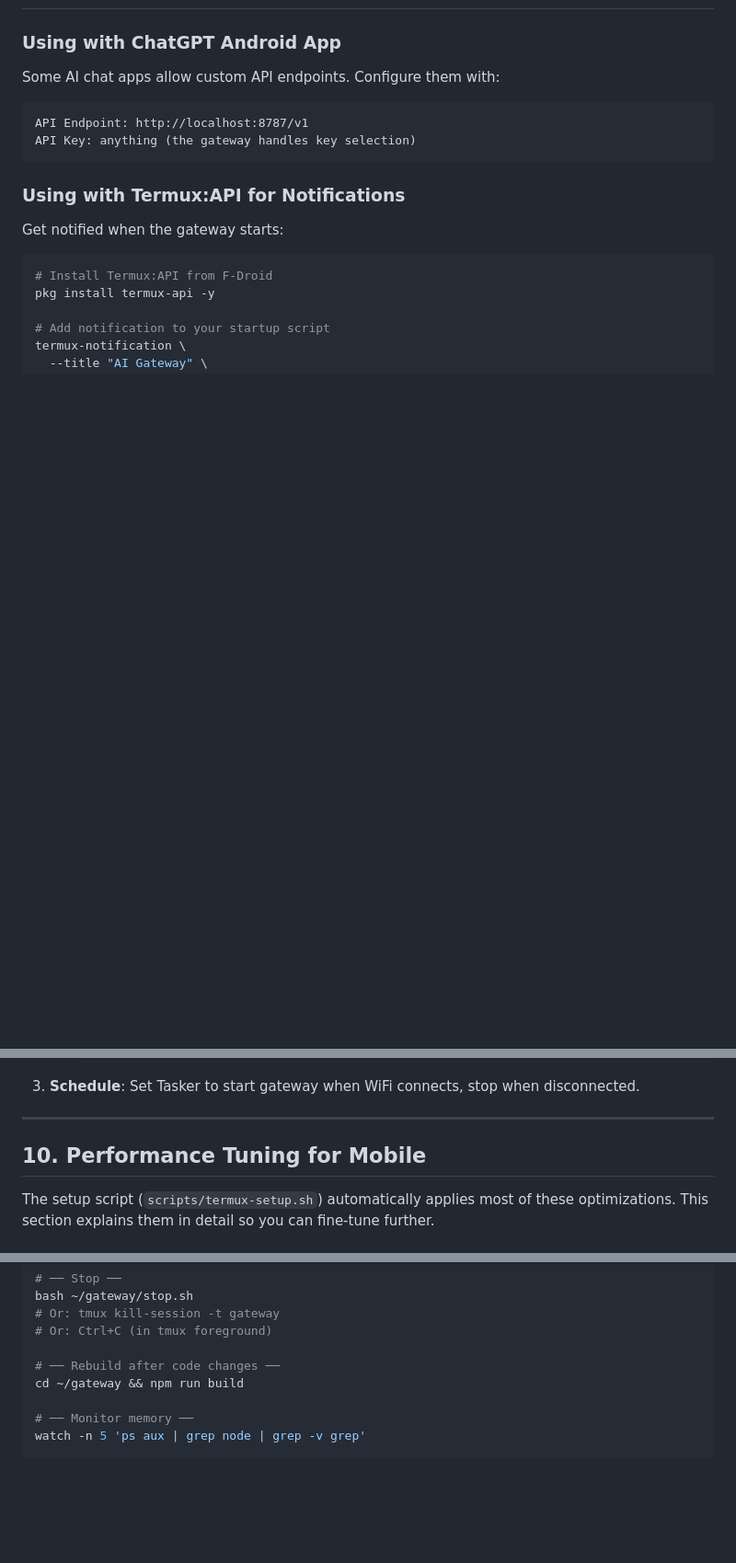
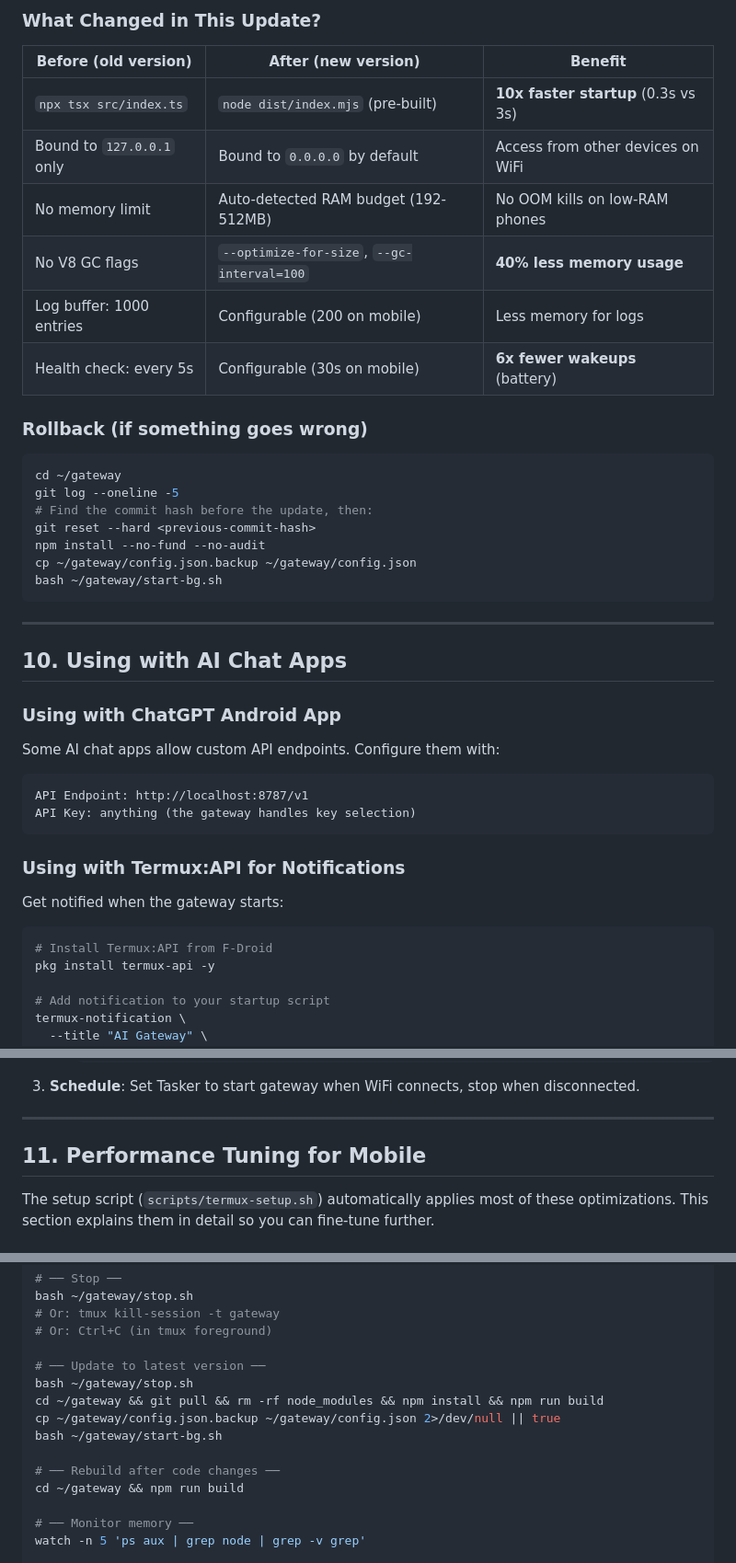
Before and after one commit to yogee20001/gateway, a Markdown page: docs/TERMUX-ANDROID-GUIDE.md, 3 parts joined by grey strips. Shown at 92% size. Drawn GitHub-style; blank space fills up the shorter version.

````diff
--- a/docs/TERMUX-ANDROID-GUIDE.md
+++ b/docs/TERMUX-ANDROID-GUIDE.md
@@ -507,3 +584,29 @@ netstat -tlnp | grep 8787
+### What Changed in This Update?
+
+| Before (old version) | After (new version) | Benefit |
+|---------------------|--------------------|---------|
+| `npx tsx src/index.ts` | `node dist/index.mjs` (pre-built) | **10x faster startup** (0.3s vs 3s) |
+| Bound to `127.0.0.1` only | Bound to `0.0.0.0` by default | Access from other devices on WiFi |
+| No memory limit | Auto-detected RAM budget (192-512MB) | No OOM kills on low-RAM phones |
+| No V8 GC flags | `--optimize-for-size`, `--gc-interval=100` | **40% less memory usage** |
+| Log buffer: 1000 entries | Configurable (200 on mobile) | Less memory for logs |
+| Health check: every 5s | Configurable (30s on mobile) | **6x fewer wakeups** (battery) |
+
+### Rollback (if something goes wrong)
+
+```bash
+cd ~/gateway
+git log --oneline -5
+# Find the commit hash before the update, then:
+git reset --hard <previous-commit-hash>
+npm install --no-fund --no-audit
+cp ~/gateway/config.json.backup ~/gateway/config.json
+bash ~/gateway/start-bg.sh
+```
+
+---
+
+## 10. Using with AI Chat Apps
 
 ### Using with ChatGPT Android App
 
@@ -556,7 +659,7 @@ You can use [Tasker](https://play.google.com/store/apps/details?id=net.dinglisch
 
 ---
 
-## 10. Performance Tuning for Mobile
+## 11. Performance Tuning for Mobile
 
 The setup script (`scripts/termux-setup.sh`) automatically applies most of these optimizations. This section explains them in detail so you can fine-tune further.
 
@@ -775,6 +878,12 @@ bash ~/gateway/stop.sh
 # Or: tmux kill-session -t gateway
 # Or: Ctrl+C (in tmux foreground)
 
+# ── Update to latest version ──
+bash ~/gateway/stop.sh
+cd ~/gateway && git pull && rm -rf node_modules && npm install && npm run build
+cp ~/gateway/config.json.backup ~/gateway/config.json 2>/dev/null || true
+bash ~/gateway/start-bg.sh
+
 # ── Rebuild after code changes ──
 cd ~/gateway && npm run build
 
````
Also changed, not shown: other parts of docs/TERMUX-ANDROID-GUIDE.md (+79 -2 lines).
